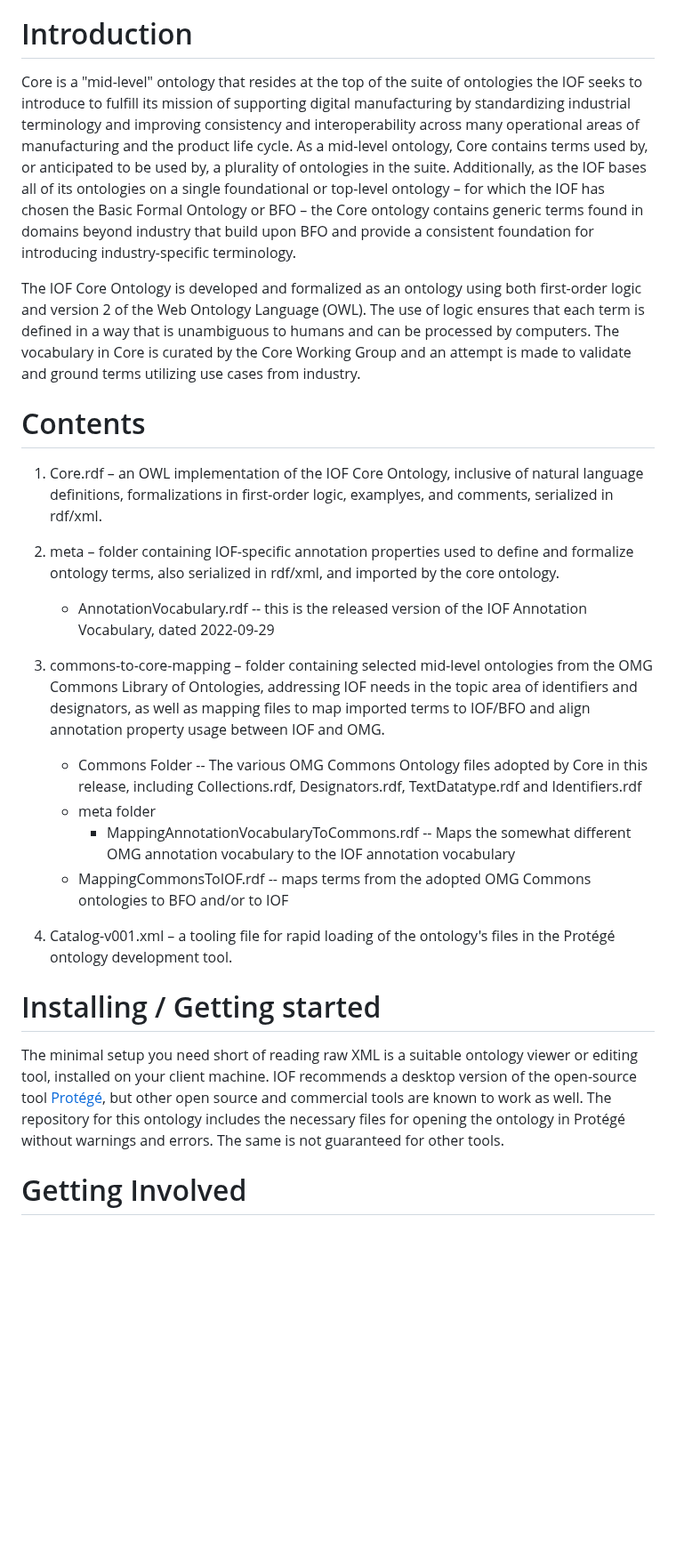
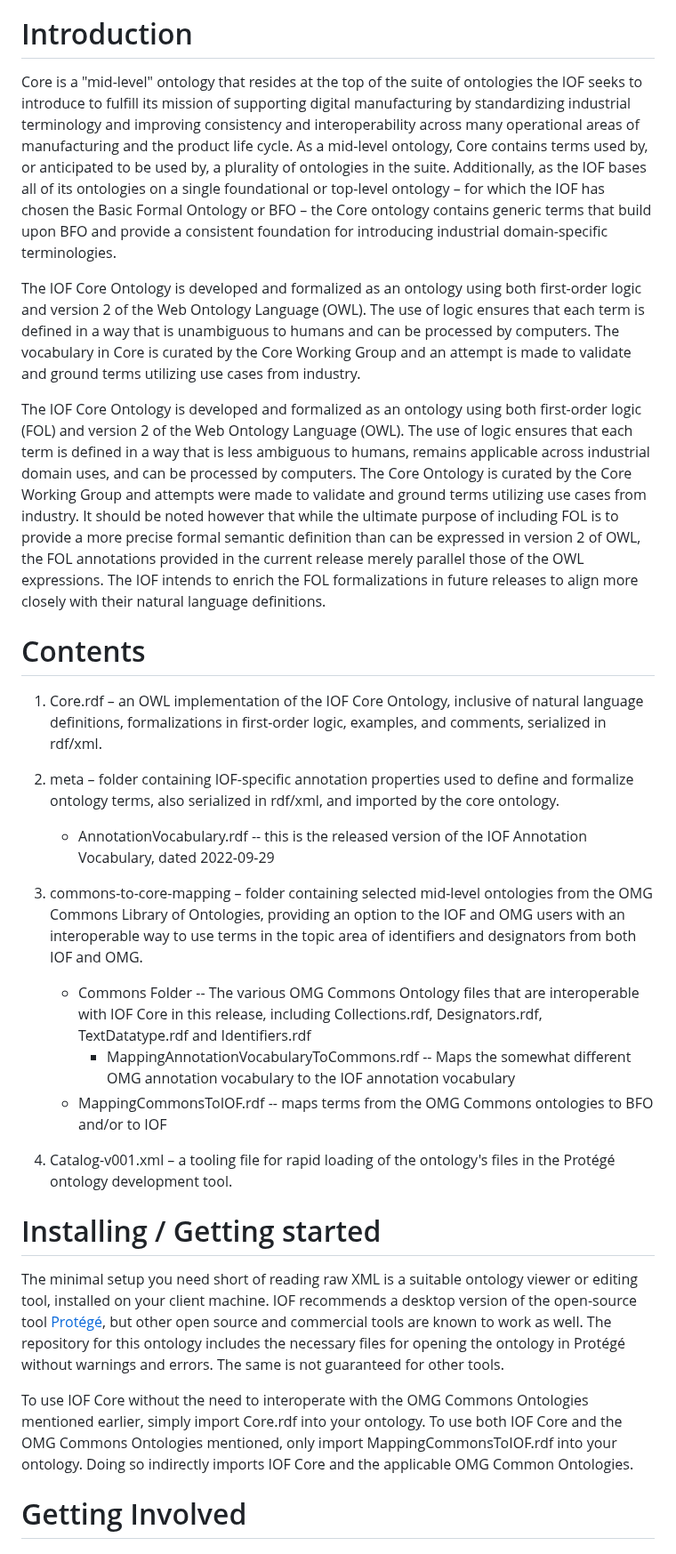
Before and after one commit to iofoundry/ontology, a Markdown page: core/README.md, the part around the change. Shown at 89% size. GitHub-like rendering; blank space fills up the shorter version.

Commit message:
Updated README.md to Reflect all of Will/Serm Inputs

```diff
--- a/core/README.md
+++ b/core/README.md
@@ -11,27 +11,30 @@ Version  1, Release 2023-01
 
 # Introduction
 
-Core is a "mid-level" ontology that resides at the top of the suite of ontologies the IOF seeks to introduce to fulfill its mission of supporting digital manufacturing by standardizing industrial terminology and improving consistency and interoperability across many operational areas of manufacturing and the product life cycle. As a mid-level ontology, Core contains terms used by, or anticipated to be used by, a plurality of ontologies in the suite. Additionally, as the IOF bases all of its ontologies on a single foundational or top-level ontology – for which the IOF has chosen the Basic Formal Ontology or BFO – the Core ontology contains generic terms found in domains beyond industry that build upon BFO and provide a consistent foundation for introducing industry-specific terminology.
+Core is a "mid-level" ontology that resides at the top of the suite of ontologies the IOF seeks to introduce to fulfill its mission of supporting digital manufacturing by standardizing industrial terminology and improving consistency and interoperability across many operational areas of manufacturing and the product life cycle. As a mid-level ontology, Core contains terms used by, or anticipated to be used by, a plurality of ontologies in the suite. Additionally, as the IOF bases all of its ontologies on a single foundational or top-level ontology – for which the IOF has chosen the Basic Formal Ontology or BFO – the Core ontology contains generic terms that build upon BFO and provide a consistent foundation for introducing industrial domain-specific terminologies.
 
 The IOF Core Ontology is developed and formalized as an ontology using both first-order logic and version 2 of the Web Ontology Language (OWL). The use of logic ensures that each term is defined in a way that is unambiguous to humans and can be processed by computers. The vocabulary in Core is curated by the Core Working Group and an attempt is made to validate and ground terms utilizing use cases from industry.
 
+The IOF Core Ontology is developed and formalized as an ontology using both first-order logic (FOL) and version 2 of the Web Ontology Language (OWL). The use of logic ensures that each term is defined in a way that is less ambiguous to humans, remains applicable across industrial domain uses, and can be processed by computers. The Core Ontology is curated by the Core Working Group and attempts were made to validate and ground terms utilizing use cases from industry. It should be noted however that while the ultimate purpose of including FOL is to provide a more precise formal semantic definition than can be expressed in version 2 of OWL, the FOL annotations provided in the current release merely parallel those of the OWL expressions. The IOF intends to enrich the FOL formalizations in future releases to align more closely with their natural language definitions.
+
 # Contents
 
-1. Core.rdf – an OWL implementation of the IOF Core Ontology, inclusive of natural language definitions, formalizations in first-order logic, examplyes, and comments, serialized in rdf/xml.
+1. Core.rdf – an OWL implementation of the IOF Core Ontology, inclusive of natural language definitions, formalizations in first-order logic, examples, and comments, serialized in rdf/xml.
 1. meta – folder containing IOF-specific annotation properties used to define and formalize ontology terms, also serialized in rdf/xml, and imported by the core ontology.
 
     * AnnotationVocabulary.rdf -- this is the released version of the IOF Annotation Vocabulary, dated 2022-09-29
-1. commons-to-core-mapping – folder containing selected mid-level ontologies from the OMG Commons Library of Ontologies, addressing IOF needs in the topic area of identifiers and designators, as well as mapping files to map imported terms to IOF/BFO and align annotation property usage between IOF and OMG.
+1. commons-to-core-mapping – folder containing selected mid-level ontologies from the OMG Commons Library of Ontologies, providing an option to the IOF and OMG users with an interoperable way to use terms in the topic area of identifiers and designators from both IOF and OMG.
 
-	* Commons Folder -- The various OMG Commons Ontology files adopted by Core in this release, including Collections.rdf, Designators.rdf, TextDatatype.rdf and Identifiers.rdf
-	* meta folder
+	* Commons Folder -- The various OMG Commons Ontology files that are interoperable with IOF Core in this release, including Collections.rdf, Designators.rdf, TextDatatype.rdf and Identifiers.rdf
 	    * MappingAnnotationVocabularyToCommons.rdf -- Maps the somewhat different OMG annotation vocabulary to the IOF annotation vocabulary
-	* MappingCommonsToIOF.rdf -- maps terms from the adopted OMG Commons ontologies to BFO and/or to IOF
+	* MappingCommonsToIOF.rdf -- maps terms from the OMG Commons ontologies to BFO and/or to IOF
 1. Catalog-v001.xml – a tooling file for rapid loading of the ontology's files in the Protégé ontology development tool.
 
 # Installing / Getting started
 
 The minimal setup you need short of reading raw XML is a suitable ontology viewer or editing tool, installed on your client machine. IOF recommends a desktop version of the open-source tool [Protégé](https://protege.stanford.edu/), but other open source and commercial tools are known to work as well. The repository for this ontology includes the necessary files for opening the ontology in Protégé without warnings and errors. The same is not guaranteed for other tools.
+
+To use IOF Core without the need to interoperate with the OMG Commons Ontologies mentioned earlier, simply import Core.rdf into your ontology. To use both IOF Core and the OMG Commons Ontologies mentioned, only import MappingCommonsToIOF.rdf into your ontology. Doing so indirectly imports IOF Core and the applicable OMG Common Ontologies.
 
 # Getting Involved
 
```
